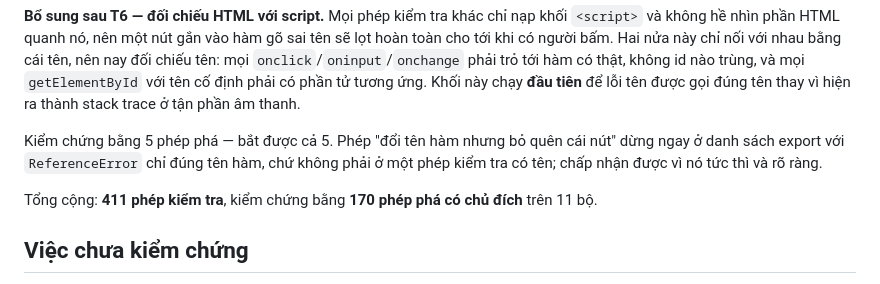
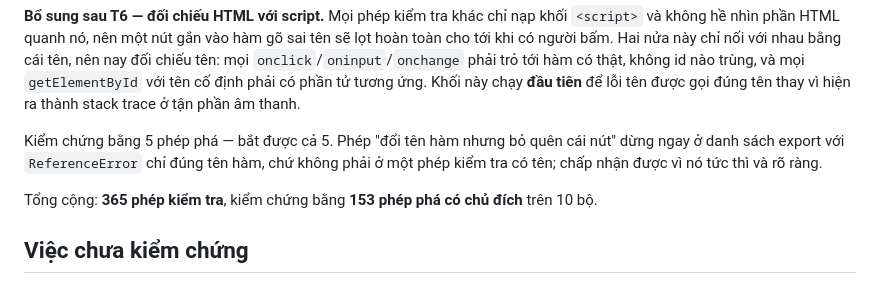
Before and after one commit to thawngscof/tuhocdan, a Markdown page: BACKLOG.md, the part around the change. Drawn GitHub-style.

Commit message:
Correct the check and mutation counts in the backlog
The T10 commit carried estimated totals rather than counted ones. Counted:
365 checks, 153 mutations across 10 harnesses.

Co-Authored-By: Claude Opus 5 <noreply@anthropic.com>

```diff
--- a/BACKLOG.md
+++ b/BACKLOG.md
@@ -239,7 +239,7 @@ Nếu vượt ~150KB thì tách CSS/JS ra file riêng — Pages phục vụ nhi
 
 Kiểm chứng bằng 5 phép phá — bắt được cả 5. Phép "đổi tên hàm nhưng bỏ quên cái nút" dừng ngay ở danh sách export với `ReferenceError` chỉ đúng tên hàm, chứ không phải ở một phép kiểm tra có tên; chấp nhận được vì nó tức thì và rõ ràng.
 
-Tổng cộng: **411 phép kiểm tra**, kiểm chứng bằng **170 phép phá có chủ đích** trên 11 bộ.
+Tổng cộng: **365 phép kiểm tra**, kiểm chứng bằng **153 phép phá có chủ đích** trên 10 bộ.
 
 ## Việc chưa kiểm chứng
 
```
